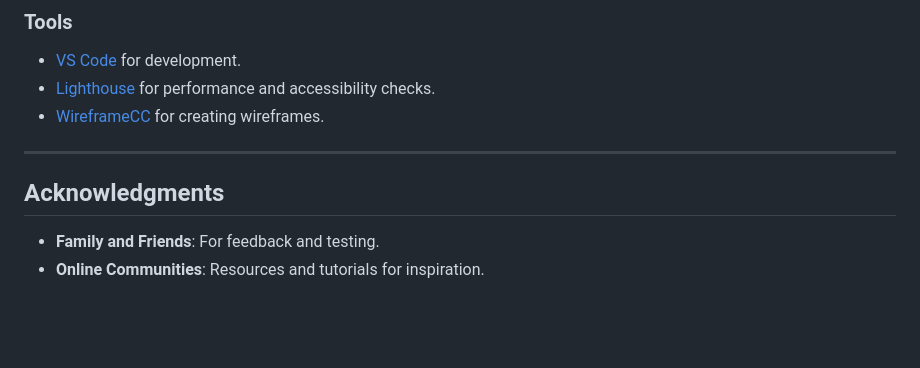
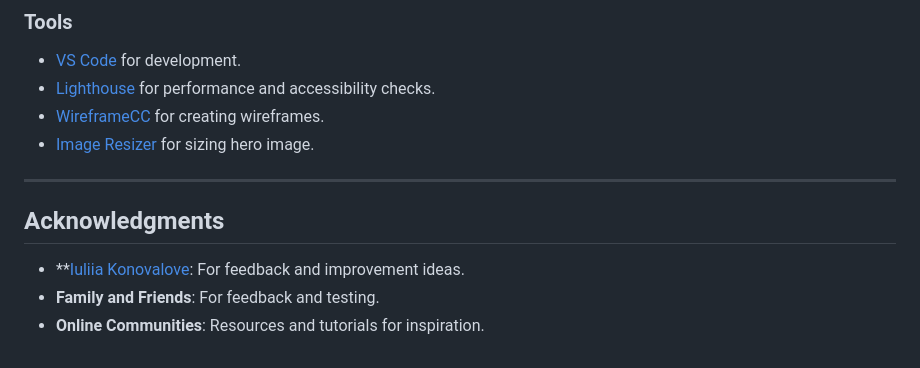
Before and after one commit to Aziz-Ibrahim/math4kids, a Markdown page: README.md, the part around the change. Drawn GitHub-style; blank space fills up the shorter version.

Commit message:
Update credit section

```diff
--- a/README.md
+++ b/README.md
@@ -268,10 +268,11 @@ test('handleOptionClick returns false for incorrect answers', () => {
 - [VS Code](https://code.visualstudio.com/) for development.
 - [Lighthouse](https://developers.google.com/web/tools/lighthouse) for performance and accessibility checks.
 - [WireframeCC](https://wireframe.cc/) for creating wireframes.
+- [Image Resizer](https://imageresizer.com/) for sizing hero image.
 
 ---
 
 ## Acknowledgments
-
+- **[Iuliia Konovalove](https://github.com/IuliiaKonovalova): For feedback and improvement ideas.
 - **Family and Friends**: For feedback and testing.
 - **Online Communities**: Resources and tutorials for inspiration.
```
